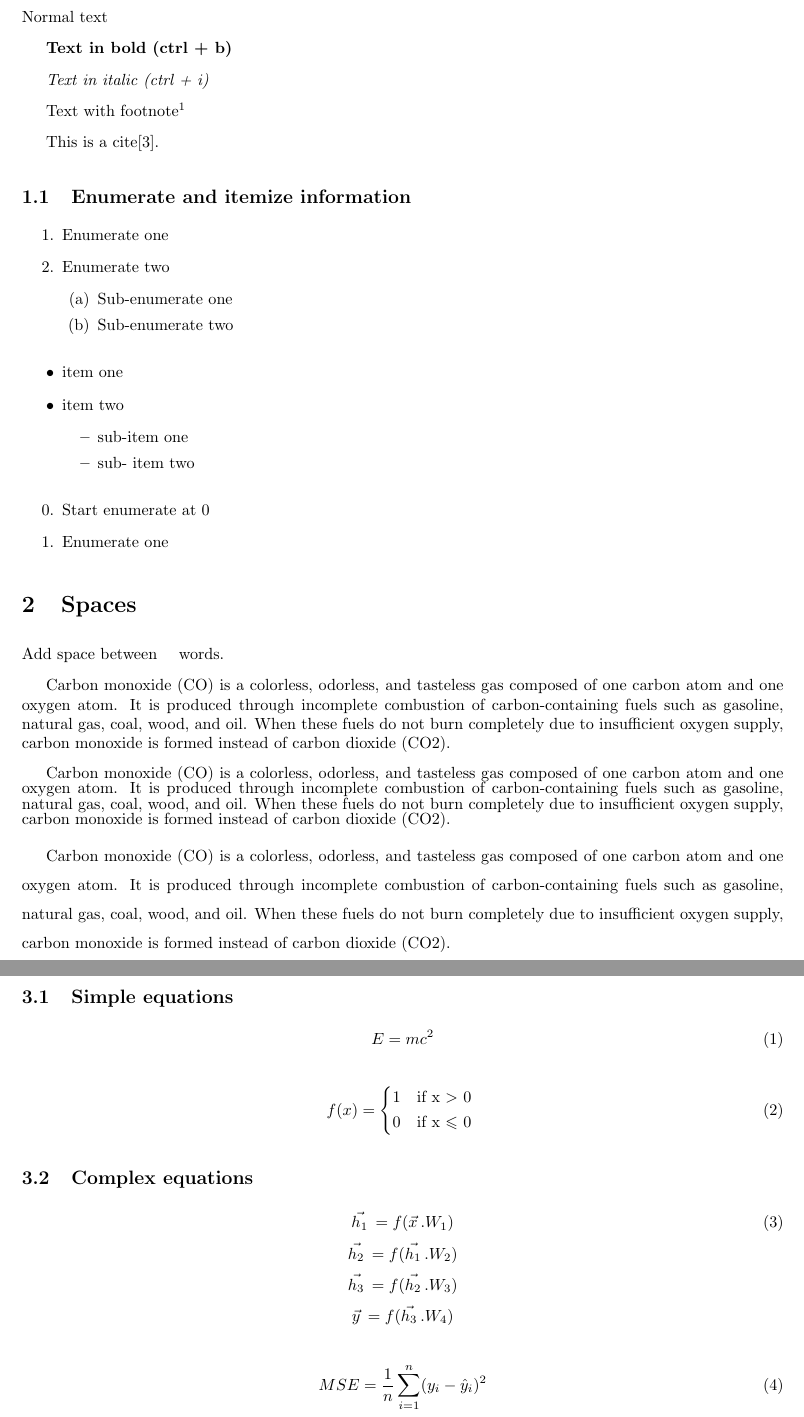
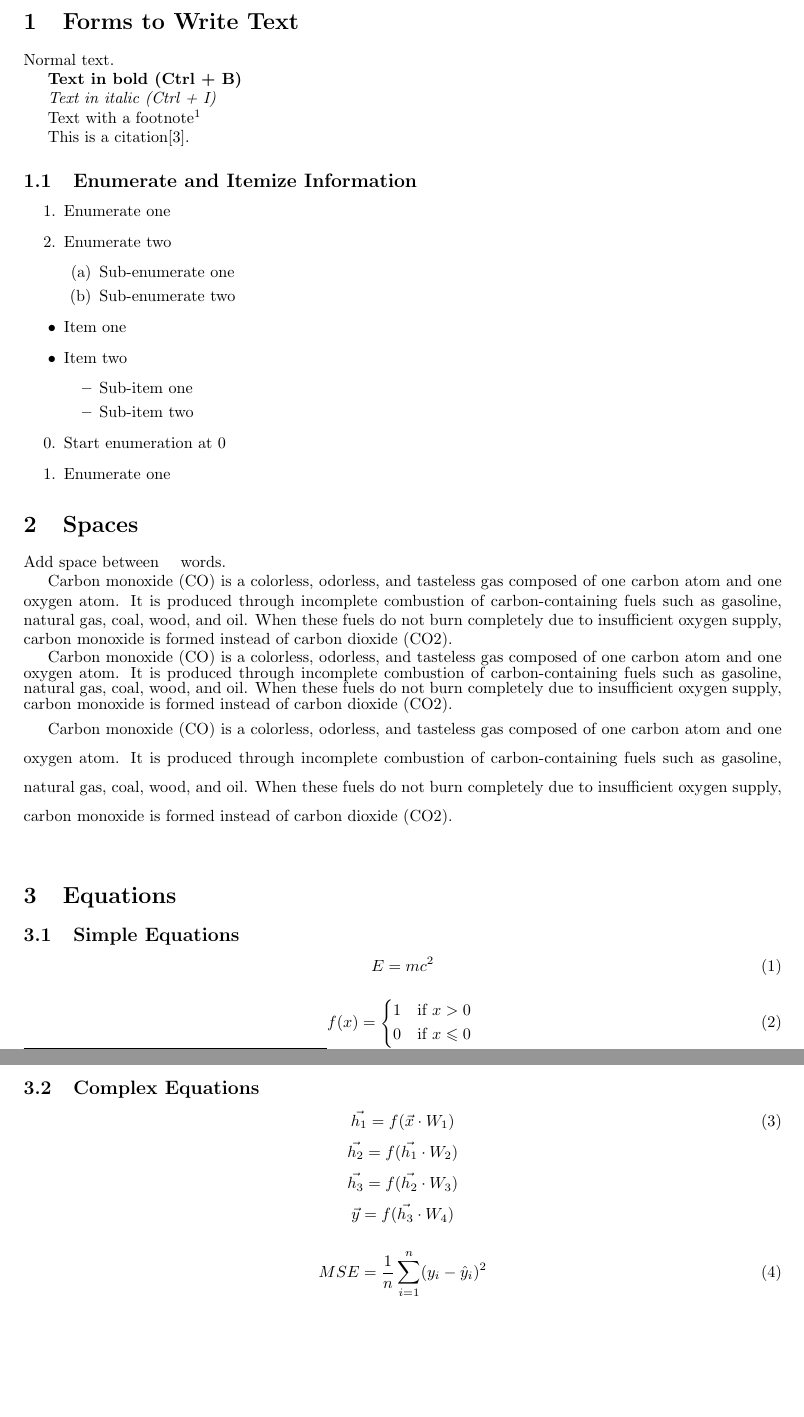
Before and after one commit to MatiasLoiseau/LaTex-Started-Pack, a LaTeX problem sheet (latex-example.tex): two parts of pages 3 and 4 of 9, joined at a grey line, cut at the place of the change, the shorter picture padded with empty space. Compiled offline with pdfLaTeX.

Commit message:
improve documentation

```diff
--- a/latex-example.tex
+++ b/latex-example.tex
@@ -52,4 +33,5 @@
-\begin{document} % All begin commands must be paired with an end command somewhere
+% Begin document
+\begin{document}
 
 \begin{figure}
     \centering
@@ -67,17 +48,17 @@
 \cleardoublepage
 
-\section{Forms to write text} % creates a section
-Normal text
+\section{Forms to Write Text} % Creates a section
+Normal text.
 
-\textbf{Text in bold (ctrl + b)}
+\textbf{Text in bold (Ctrl + B)}
 
-\textit{Text in italic (ctrl + i)}
+\textit{Text in italic (Ctrl + I)}
 
-Text with footnote\footnote{This is a footnote.}
+Text with a footnote\footnote{This is a footnote.}
 
-This is a cite\cite{knn}.
+This is a citation\cite{knn}.
 
-\subsection{Enumerate and itemize information}
+\subsection{Enumerate and Itemize Information}
 
 \begin{enumerate}
     \item Enumerate one
@@ -89,16 +70,16 @@ This is a cite\cite{knn}.
 \end{enumerate}
 
 \begin{itemize}
-	\item item one
-	\item item two
+    \item Item one
+    \item Item two
     \begin{itemize}
-		\item sub-item one
-		\item sub-	item two
+        \item Sub-item one
+        \item Sub-item two
     \end{itemize}
 \end{itemize}
 
 \begin{enumerate}\addtocounter{enumi}{-1}
-	  \item Start enumerate at 0
+    \item Start enumeration at 0
     \item Enumerate one
 \end{enumerate}
 
@@ -116,12 +97,9 @@ Carbon monoxide (CO) is a colorless, odorless, and tasteless gas composed of one
 Carbon monoxide (CO) is a colorless, odorless, and tasteless gas composed of one carbon atom and one oxygen atom. It is produced through incomplete combustion of carbon-containing fuels such as gasoline, natural gas, coal, wood, and oil. When these fuels do not burn completely due to insufficient oxygen supply, carbon monoxide is formed instead of carbon dioxide (CO2).
 \end{spacing}
 
-% util function:
-%$\begin{spacing}{0.9} \tableofcontents \end{spacing}
-
 \section{Equations}
 
-\subsection{Simple equations}
+\subsection{Simple Equations}
 
 \begin{equation}
     E=mc^2
@@ -130,16 +108,21 @@ Carbon monoxide (CO) is a colorless, odorless, and tasteless gas composed of one
 \begin{equation}
     f(x) =
     \begin{cases*}
-		1 & if x $>$ 0\\
- 		0 & if x $\leqslant$ 0
+        1 & if $x > 0$\\
+        0 & if $x \leqslant 0$
      \end{cases*}
 \end{equation}
 
-\subsection{Complex equations}
+\subsection{Complex Equations}
 
 \begin{equation}\label{eq:layers}
-	\vec{h_1}^{\,} = f(\vec{x}^{\,}.W_1)
+    \vec{h_1} = f(\vec{x} \cdot W_1)
 \end{equation}
-	$$\vec{h_2}^{\,} = f(\vec{h_1}^{\,}.W_2)$$
-	$$\vec{h_3}^{\,} = f(\vec{h_2}^{\,}.W_3)$$
-	$$\vec{y}^{\,} = f(\vec{h_3}^{\,}.W_4)$$
+\[
+    \vec{h_2} = f(\vec{h_1} \cdot W_2)
+\]
+\[
+    \vec{h_3} = f(\vec{h_2} \cdot W_3)
+\]
+\[
+    \vec{y} = f(\vec{h_3} \cdot W_4)
```
Also changed, not shown: latex-example.pdf, latex-example.tex (107 more changed lines). Lines whose indentation alone changed are shown as unchanged.
